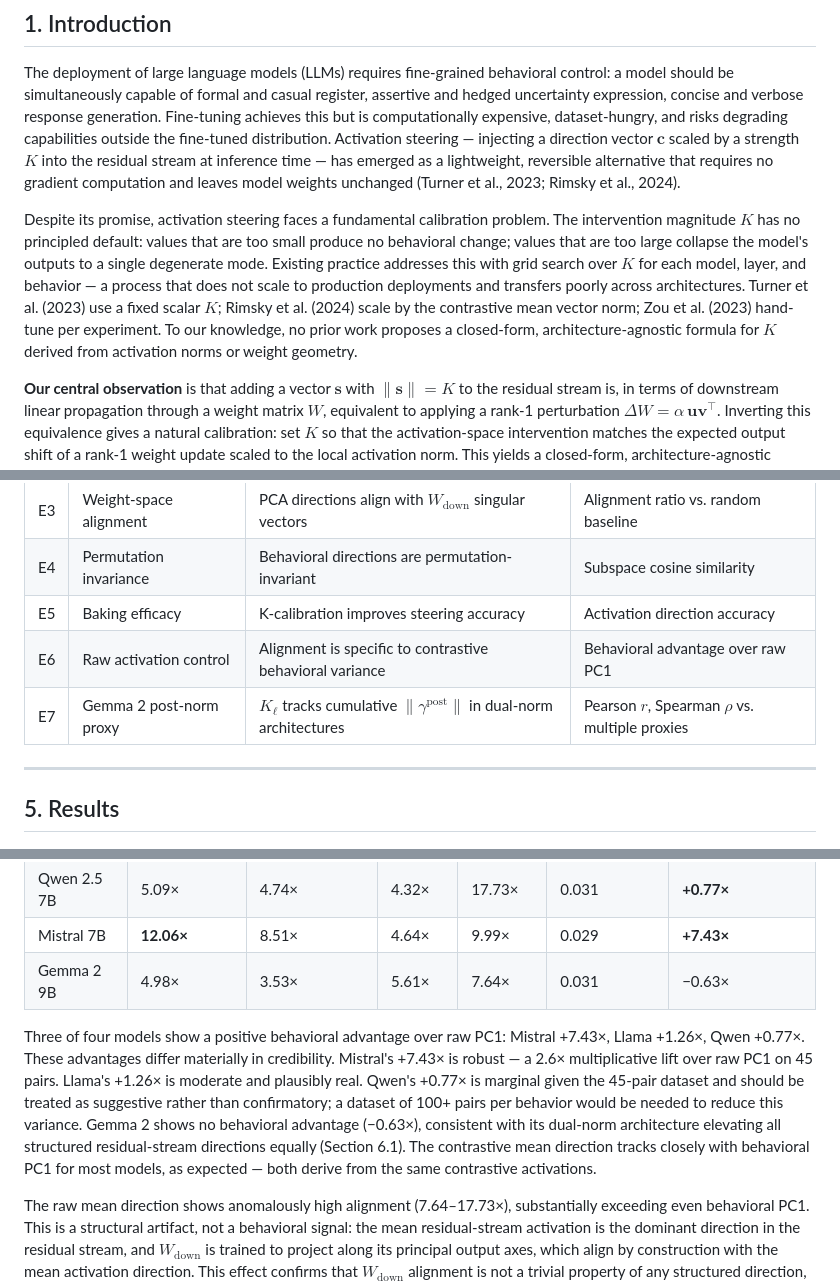
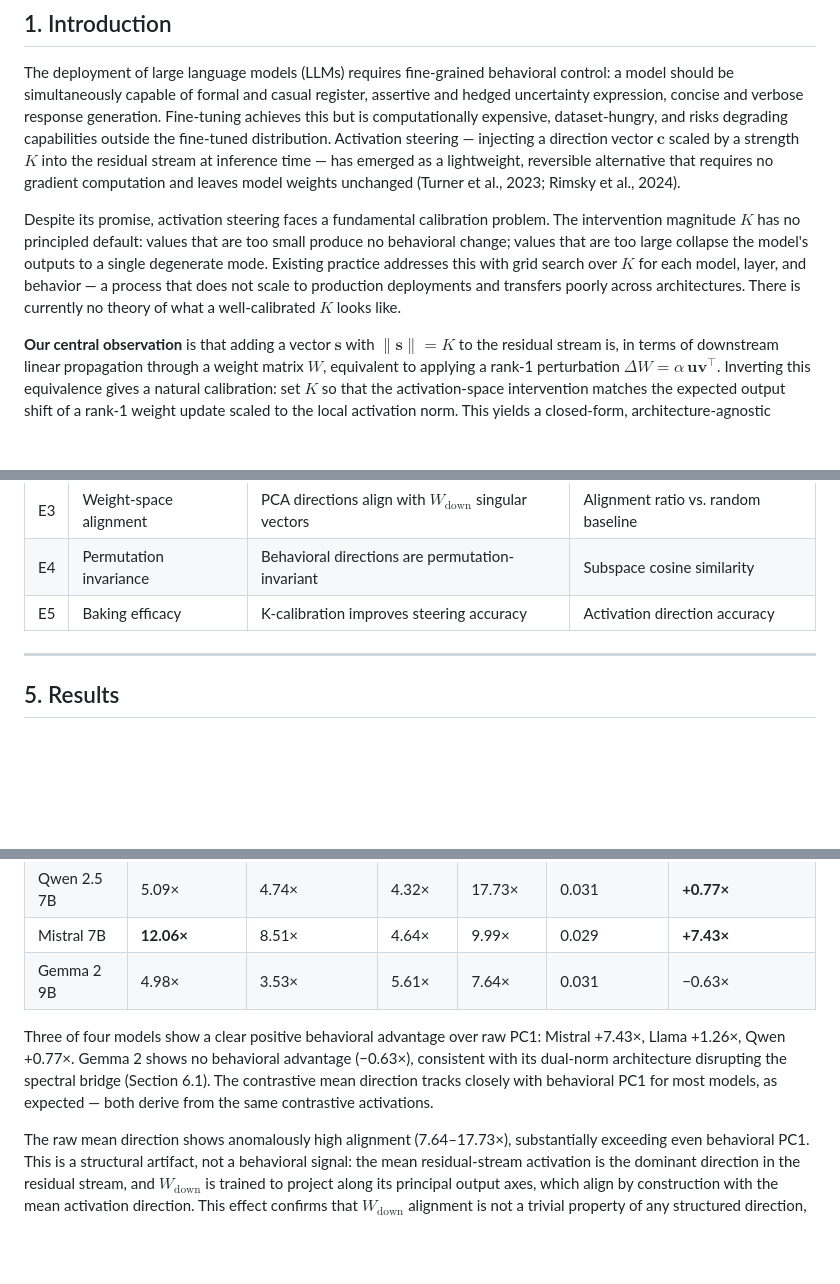
Before and after one commit to kameshkanna/norms-k-calibration, a Markdown page: paper.md, 3 parts joined by grey strips. Rendered like a GitHub page; blank space fills up the shorter version.

Commit message:
Revert "papers: apply reviewer fixes 3-5 (margin qualification, exp table, table renumbering)"
This reverts commit 23e21e8919193b45d5194916077fb50f736d0e9c.

```diff
--- a/paper.md
+++ b/paper.md
@@ -16,7 +16,7 @@ Activation steering — injecting contrastive direction vectors into a transform
 
 The deployment of large language models (LLMs) requires fine-grained behavioral control: a model should be simultaneously capable of formal and casual register, assertive and hedged uncertainty expression, concise and verbose response generation. Fine-tuning achieves this but is computationally expensive, dataset-hungry, and risks degrading capabilities outside the fine-tuned distribution. Activation steering — injecting a direction vector $\mathbf{c}$ scaled by a strength $K$ into the residual stream at inference time — has emerged as a lightweight, reversible alternative that requires no gradient computation and leaves model weights unchanged (Turner et al., 2023; Rimsky et al., 2024).
 
-Despite its promise, activation steering faces a fundamental calibration problem. The intervention magnitude $K$ has no principled default: values that are too small produce no behavioral change; values that are too large collapse the model's outputs to a single degenerate mode. Existing practice addresses this with grid search over $K$ for each model, layer, and behavior — a process that does not scale to production deployments and transfers poorly across architectures. Turner et al. (2023) use a fixed scalar $K$; Rimsky et al. (2024) scale by the contrastive mean vector norm; Zou et al. (2023) hand-tune per experiment. To our knowledge, no prior work proposes a closed-form, architecture-agnostic formula for $K$ derived from activation norms or weight geometry.
+Despite its promise, activation steering faces a fundamental calibration problem. The intervention magnitude $K$ has no principled default: values that are too small produce no behavioral change; values that are too large collapse the model's outputs to a single degenerate mode. Existing practice addresses this with grid search over $K$ for each model, layer, and behavior — a process that does not scale to production deployments and transfers poorly across architectures. There is currently no theory of what a well-calibrated $K$ looks like.
 
 **Our central observation** is that adding a vector $\mathbf{s}$ with $\|\mathbf{s}\| = K$ to the residual stream is, in terms of downstream linear propagation through a weight matrix $W$, equivalent to applying a rank-1 perturbation $\Delta W = \alpha\,\mathbf{u}\mathbf{v}^\top$. Inverting this equivalence gives a natural calibration: set $K$ so that the activation-space intervention matches the expected output shift of a rank-1 weight update scaled to the local activation norm. This yields a closed-form, architecture-agnostic formula:
 
@@ -138,8 +138,6 @@ Five experiments probe distinct hypotheses. All use seed 42; spectral norms are
 | E3 | Weight-space alignment | PCA directions align with $W_\text{down}$ singular vectors | Alignment ratio vs. random baseline |
 | E4 | Permutation invariance | Behavioral directions are permutation-invariant | Subspace cosine similarity |
 | E5 | Baking efficacy | K-calibration improves steering accuracy | Activation direction accuracy |
-| E6 | Raw activation control | Alignment is specific to contrastive behavioral variance | Behavioral advantage over raw PC1 |
-| E7 | Gemma 2 post-norm proxy | $K_\ell$ tracks cumulative $\|\gamma^\text{post}\|$ in dual-norm architectures | Pearson $r$, Spearman $\rho$ vs. multiple proxies |
 
 ---
 
@@ -204,7 +202,7 @@ A critical validity check for Section 5.3 is whether the above-random alignment
 | Mistral 7B | **12.06×** | 8.51× | 4.64× | 9.99× | 0.029 | **+7.43×** |
 | Gemma 2 9B | 4.98× | 3.53× | 5.61× | 7.64× | 0.031 | −0.63× |
 
-Three of four models show a positive behavioral advantage over raw PC1: Mistral +7.43×, Llama +1.26×, Qwen +0.77×. These advantages differ materially in credibility. Mistral's +7.43× is robust — a 2.6× multiplicative lift over raw PC1 on 45 pairs. Llama's +1.26× is moderate and plausibly real. Qwen's +0.77× is marginal given the 45-pair dataset and should be treated as suggestive rather than confirmatory; a dataset of 100+ pairs per behavior would be needed to reduce this variance. Gemma 2 shows no behavioral advantage (−0.63×), consistent with its dual-norm architecture elevating all structured residual-stream directions equally (Section 6.1). The contrastive mean direction tracks closely with behavioral PC1 for most models, as expected — both derive from the same contrastive activations.
+Three of four models show a clear positive behavioral advantage over raw PC1: Mistral +7.43×, Llama +1.26×, Qwen +0.77×. Gemma 2 shows no behavioral advantage (−0.63×), consistent with its dual-norm architecture disrupting the spectral bridge (Section 6.1). The contrastive mean direction tracks closely with behavioral PC1 for most models, as expected — both derive from the same contrastive activations.
 
 The raw mean direction shows anomalously high alignment (7.64–17.73×), substantially exceeding even behavioral PC1. This is a structural artifact, not a behavioral signal: the mean residual-stream activation is the dominant direction in the residual stream, and $W_\text{down}$ is trained to project along its principal output axes, which align by construction with the mean activation direction. This effect confirms that $W_\text{down}$ alignment is not a trivial property of any structured direction, but also that the meaningful comparison for behavioral specificity is against raw PC1, not raw mean.
 
```
Also changed, not shown: other parts of paper.md (+1 -1 lines), paper_mi.md (+6 -6 lines).
